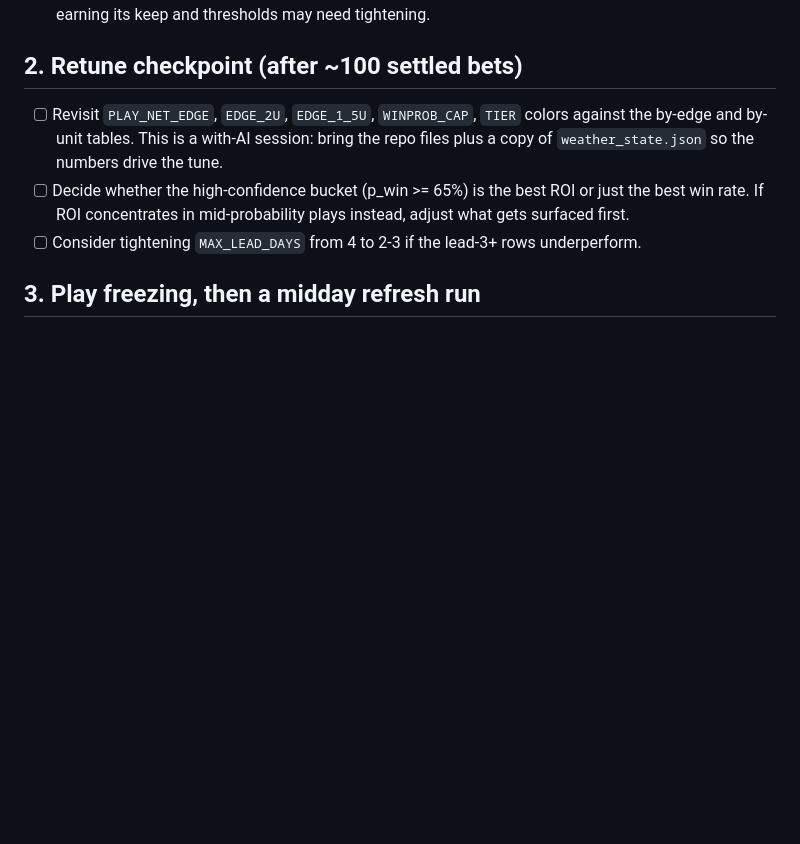
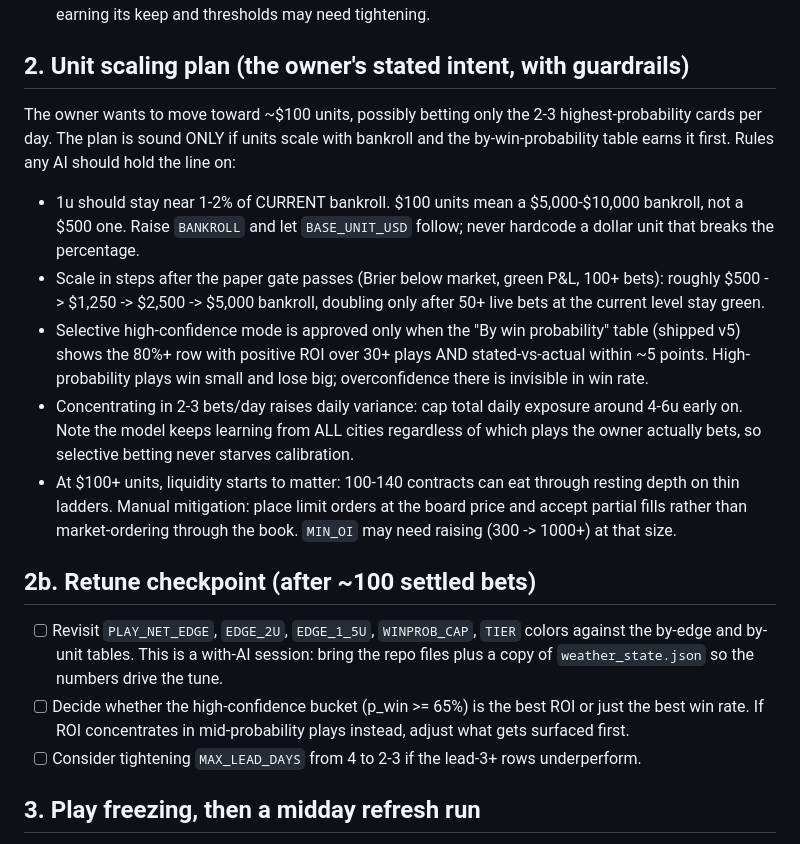
Before and after one commit to nfliegelman/nimbus, a Markdown page: FUTURE.md, the part around the change. GitHub-like rendering; blank space fills up the shorter version.

```diff
--- a/FUTURE.md
+++ b/FUTURE.md
@@ -15,7 +15,17 @@ The calibration engine needs food before anything else matters. During this peri
 - [ ] Watch the **Learned corrections** table. Any city with a persistent shift above ~1.5 degrees probably has wrong station coordinates. Fix its lat/lon in `CITIES` to Kalshi's actual settlement station (the CLI station, usually the airport ASOS; NYC is Central Park). The correction handles it either way, but fixing the coordinate is cleaner.
 - [ ] Watch the **By edge size** table. If 25%+ edges win less often than 8-15% edges, the plausibility cap is earning its keep and thresholds may need tightening.
 
-## 2. Retune checkpoint (after ~100 settled bets)
+## 2. Unit scaling plan (the owner's stated intent, with guardrails)
+
+The owner wants to move toward ~$100 units, possibly betting only the 2-3 highest-probability cards per day. The plan is sound ONLY if units scale with bankroll and the by-win-probability table earns it first. Rules any AI should hold the line on:
+
+- 1u should stay near 1-2% of CURRENT bankroll. $100 units mean a $5,000-$10,000 bankroll, not a $500 one. Raise `BANKROLL` and let `BASE_UNIT_USD` follow; never hardcode a dollar unit that breaks the percentage.
+- Scale in steps after the paper gate passes (Brier below market, green P&L, 100+ bets): roughly $500 -> $1,250 -> $2,500 -> $5,000 bankroll, doubling only after 50+ live bets at the current level stay green.
+- Selective high-confidence mode is approved only when the "By win probability" table (shipped v5) shows the 80%+ row with positive ROI over 30+ plays AND stated-vs-actual within ~5 points. High-probability plays win small and lose big; overconfidence there is invisible in win rate.
+- Concentrating in 2-3 bets/day raises daily variance: cap total daily exposure around 4-6u early on. Note the model keeps learning from ALL cities regardless of which plays the owner actually bets, so selective betting never starves calibration.
+- At $100+ units, liquidity starts to matter: 100-140 contracts can eat through resting depth on thin ladders. Manual mitigation: place limit orders at the board price and accept partial fills rather than market-ordering through the book. `MIN_OI` may need raising (300 -> 1000+) at that size.
+
+## 2b. Retune checkpoint (after ~100 settled bets)
 
 - [ ] Revisit `PLAY_NET_EDGE`, `EDGE_2U`, `EDGE_1_5U`, `WINPROB_CAP`, `TIER` colors against the by-edge and by-unit tables. This is a with-AI session: bring the repo files plus a copy of `weather_state.json` so the numbers drive the tune.
 - [ ] Decide whether the high-confidence bucket (p_win >= 65%) is the best ROI or just the best win rate. If ROI concentrates in mid-probability plays instead, adjust what gets surfaced first.
```
